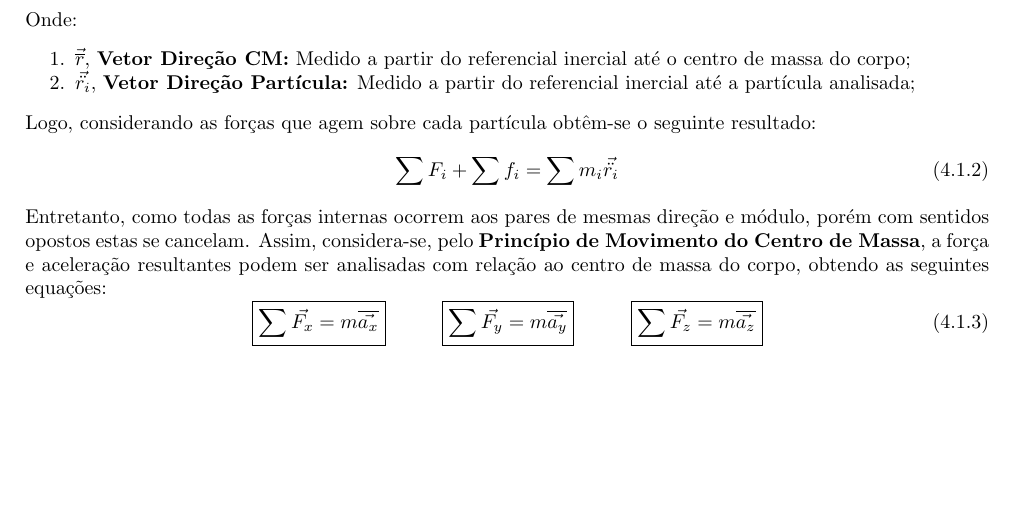
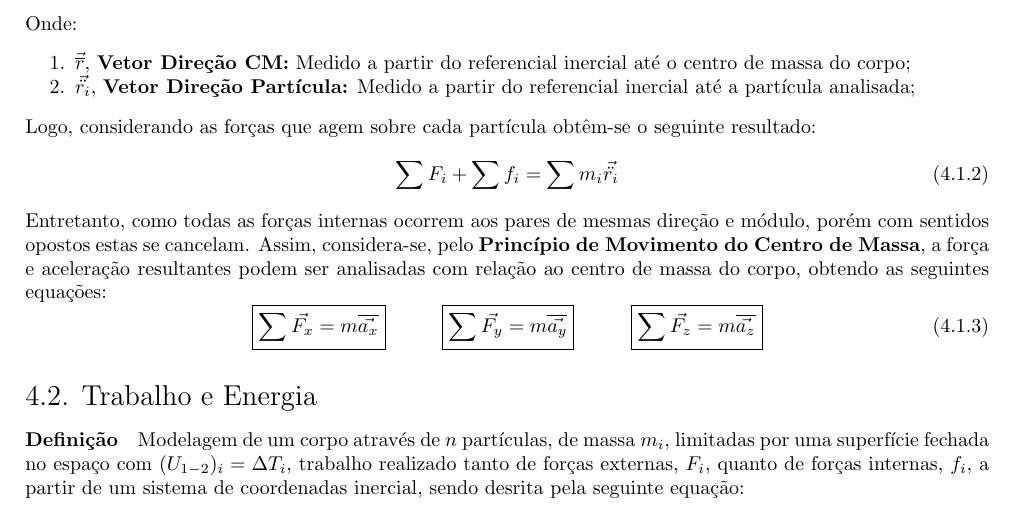
Before and after one commit to tr0fin0/classes_unicamp, a LaTeX document (em404/em404.tex): part of page 9 of 9, cut so that both start at the same text, the shorter picture padded with empty space. Compiled offline with pdfLaTeX.

Commit message:
🚧 Add Trabalho e Energia subsection

```diff
--- a/em404/em404.tex
+++ b/em404/em404.tex
@@ -631,6 +631,8 @@
                     }
                 \end{equation}
 
+        \subsection{Trabalho e Energia}
+            \paragraph{Definição}Modelagem de um corpo através de $n$ partículas, de massa $m_{i}$, limitadas por uma superfície fechada no espaço com $(U_{1-2})_{i} = \Delta T_{i}$, trabalho realizado tanto de forças externas, $F_{i}$, quanto de forças internas, $f_{i}$, a partir de um sistema de coordenadas inercial, sendo desrita pela seguinte equação:
 
 
 \end{document}
```
